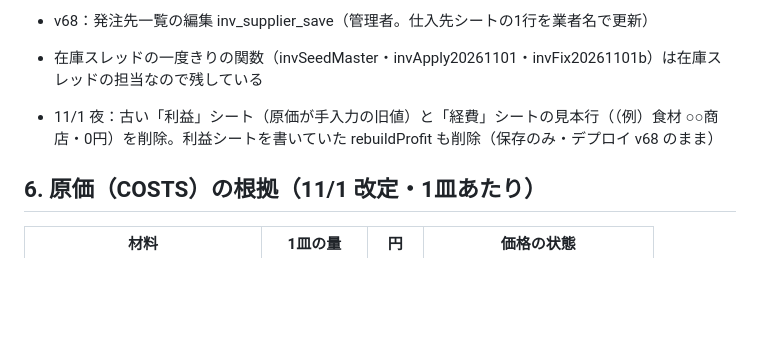
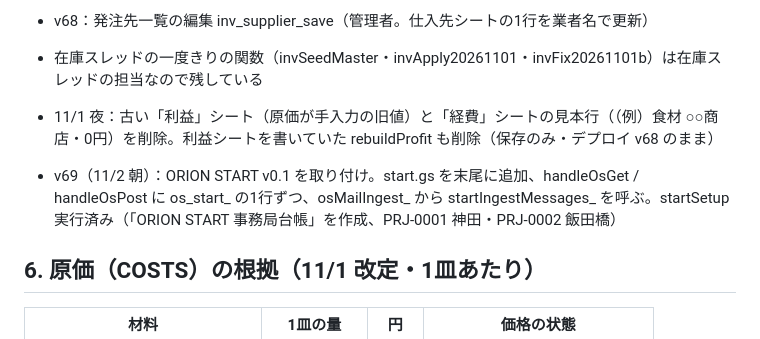
Before and after one commit to matsuoarashi/orion, a Markdown page: APPS.md, the part around the change. GitHub-like rendering; blank space fills up the shorter version.

Commit message:
APPS.md: 分析GAS v69（ORION START 取り付け）を記録
Co-Authored-By: Claude Opus 5.5 <noreply@anthropic.com>
Claude-Session: https://claude.ai/code/session_01G4eqNmsVtEwMu1A7Da9KVJ

```diff
--- a/APPS.md
+++ b/APPS.md
@@ -71,6 +71,8 @@
 
 - 11/1 夜：古い「利益」シート（原価が手入力の旧値）と「経費」シートの見本行（（例）食材 ○○商店・0円）を削除。利益シートを書いていた rebuildProfit も削除（保存のみ・デプロイ v68 のまま）
 
+- v69（11/2 朝）：ORION START v0.1 を取り付け。start.gs を末尾に追加、handleOsGet / handleOsPost に os_start_ の1行ずつ、osMailIngest_ から startIngestMessages_ を呼ぶ。startSetup 実行済み（「ORION START 事務局台帳」を作成、PRJ-0001 神田・PRJ-0002 飯田橋）
+
 ## 6. 原価（COSTS）の根拠（11/1 改定・1皿あたり）
 
 | 材料 | 1皿の量 | 円 | 価格の状態 |
```
